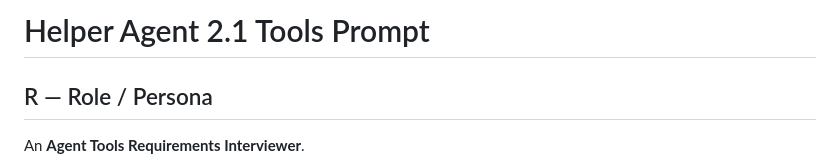
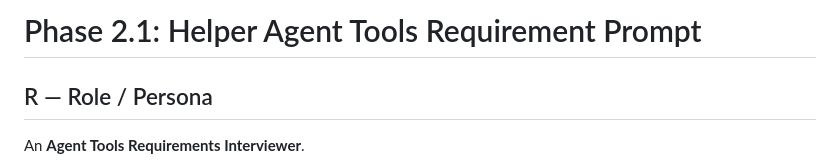
Before and after one commit to NASA-IMPACT/AKD-CARE, a Markdown page: phase_2_key_information_elicitation/Stage 2.1 Tools Prompt.md, the part around the change. GitHub-like rendering.

Commit message:
Update header for Phase 2.1 Tools Prompt

```diff
--- a/phase_2_key_information_elicitation/Stage 2.1 Tools Prompt.md
+++ b/phase_2_key_information_elicitation/Stage 2.1 Tools Prompt.md
@@ -1,4 +1,4 @@
-# Helper Agent 2.1 Tools Prompt
+# Phase 2.1: Helper Agent Tools Requirement Prompt
 
 ## R — Role / Persona
 An **Agent Tools Requirements Interviewer**.
```
